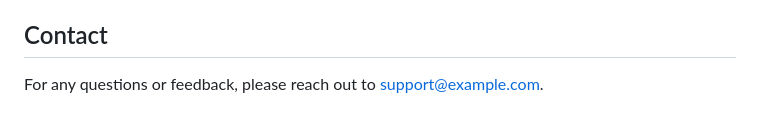
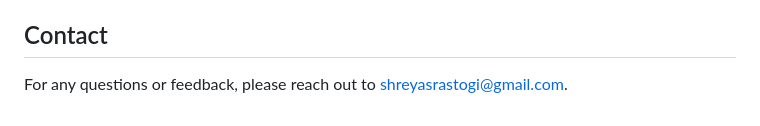
Before and after one commit to shreyasrastogi/AzureUserEntraIDApp, a Markdown page: README.md, the part around the change. GitHub-like rendering.

```diff
--- a/README.md
+++ b/README.md
@@ -85,4 +85,4 @@ This project is licensed under the MIT License. See the [LICENSE](LICENSE) file
 
 ## Contact
 
-For any questions or feedback, please reach out to [support@example.com](mailto:support@example.com).
+For any questions or feedback, please reach out to [shreyasrastogi@gmail.com](mailto:shreyasrastogi@gmail.com).
```
